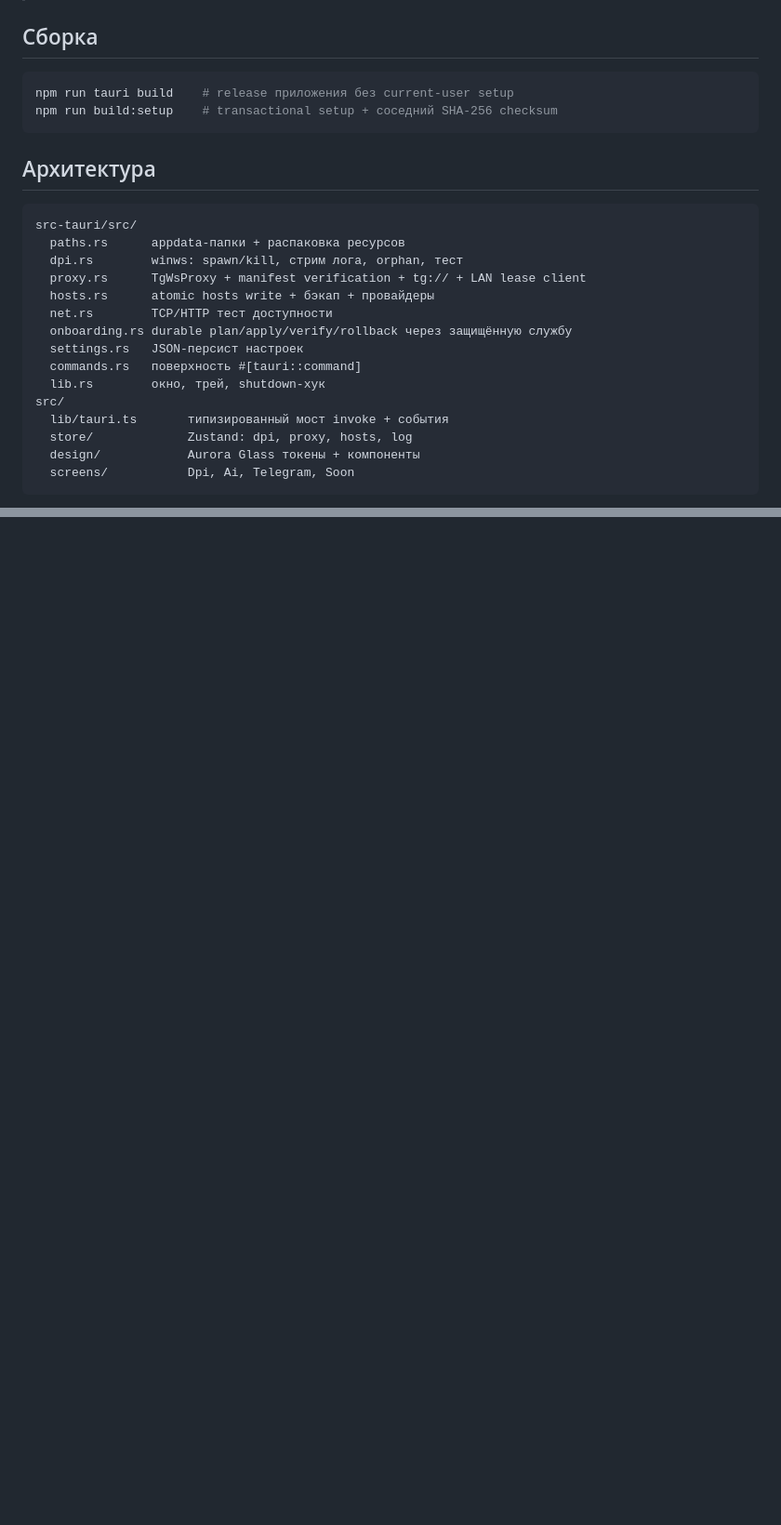
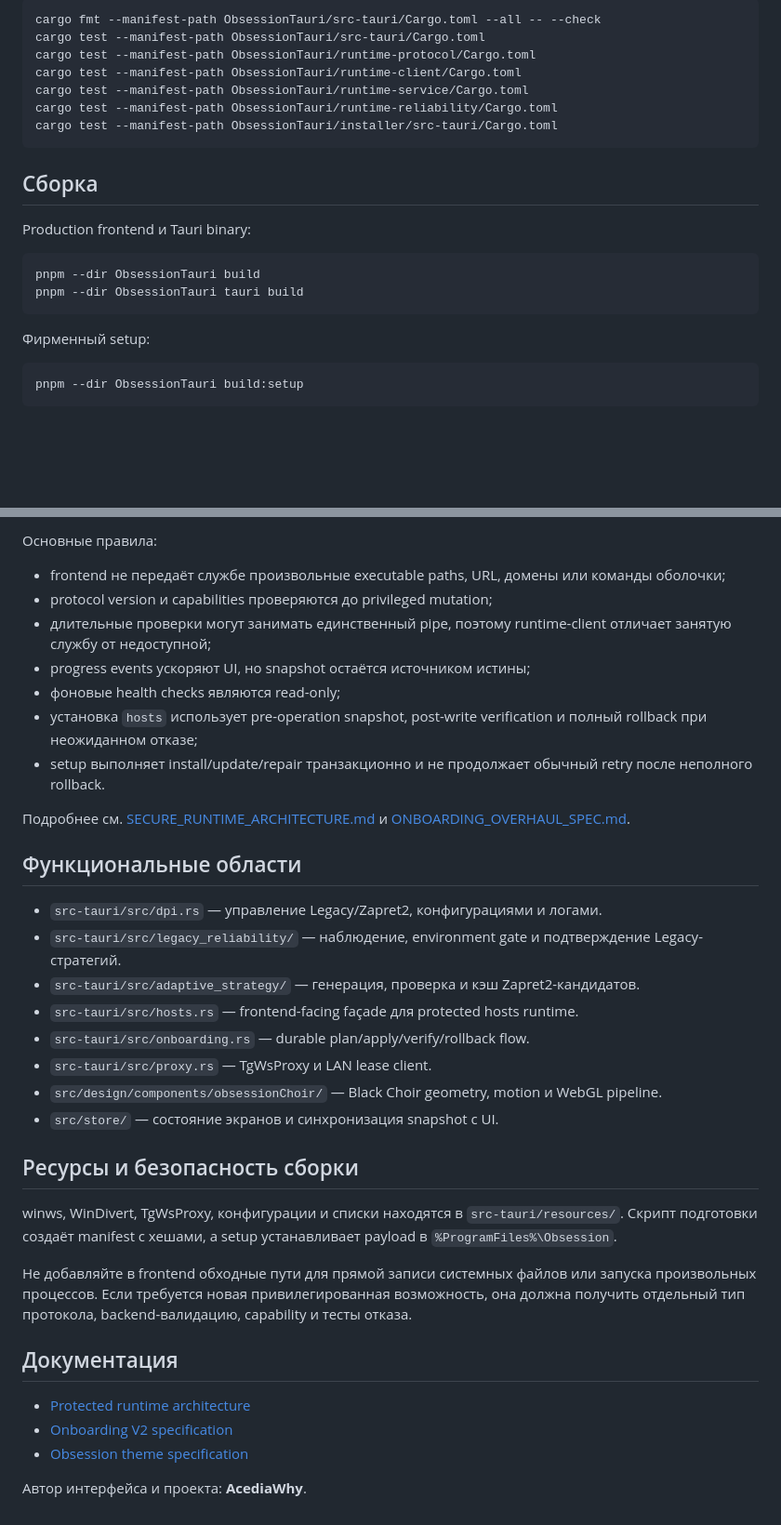
Before and after one commit to AcediaWhy/Obsession, a Markdown page: ObsessionTauri/README.md, 2 parts joined by grey strips. Shown: that part at 93% size. Rendered like a GitHub page; blank space fills up the shorter version.

````diff
--- a/ObsessionTauri/README.md
+++ b/ObsessionTauri/README.md
@@ -34,28 +70,25 @@ npm run tauri dev      # dev-режим без self-elevation, работает
+```powershell
+cargo fmt --manifest-path ObsessionTauri/src-tauri/Cargo.toml --all -- --check
+cargo test --manifest-path ObsessionTauri/src-tauri/Cargo.toml
+cargo test --manifest-path ObsessionTauri/runtime-protocol/Cargo.toml
+cargo test --manifest-path ObsessionTauri/runtime-client/Cargo.toml
+cargo test --manifest-path ObsessionTauri/runtime-service/Cargo.toml
+cargo test --manifest-path ObsessionTauri/runtime-reliability/Cargo.toml
+cargo test --manifest-path ObsessionTauri/installer/src-tauri/Cargo.toml
+```
 
 ## Сборка
 
-```bash
-npm run tauri build    # release приложения без current-user setup
-npm run build:setup    # transactional setup + соседний SHA-256 checksum
+Production frontend и Tauri binary:
+
+```powershell
+pnpm --dir ObsessionTauri build
+pnpm --dir ObsessionTauri tauri build
 ```
 
-## Архитектура
+Фирменный setup:
 
-```
-src-tauri/src/
-  paths.rs      appdata-папки + распаковка ресурсов
-  dpi.rs        winws: spawn/kill, стрим лога, orphan, тест
-  proxy.rs      TgWsProxy + manifest verification + tg:// + LAN lease client
-  hosts.rs      atomic hosts write + бэкап + провайдеры
-  net.rs        TCP/HTTP тест доступности
-  onboarding.rs durable plan/apply/verify/rollback через защищённую службу
-  settings.rs   JSON-персист настроек
-  commands.rs   поверхность #[tauri::command]
-  lib.rs        окно, трей, shutdown-хук
-src/
-  lib/tauri.ts       типизированный мост invoke + события
-  store/             Zustand: dpi, proxy, hosts, log
-  design/            Aurora Glass токены + компоненты
-  screens/           Dpi, Ai, Telegram, Soon
+```powershell
+pnpm --dir ObsessionTauri build:setup
 ```
 
@@ -64,0 +117,36 @@ src/
+Основные правила:
+
+- frontend не передаёт службе произвольные executable paths, URL, домены или команды оболочки;
+- protocol version и capabilities проверяются до privileged mutation;
+- длительные проверки могут занимать единственный pipe, поэтому runtime-client отличает занятую службу от недоступной;
+- progress events ускоряют UI, но snapshot остаётся источником истины;
+- фоновые health checks являются read-only;
+- установка `hosts` использует pre-operation snapshot, post-write verification и полный rollback при неожиданном отказе;
+- setup выполняет install/update/repair транзакционно и не продолжает обычный retry после неполного rollback.
+
+Подробнее см. [SECURE_RUNTIME_ARCHITECTURE.md](docs/SECURE_RUNTIME_ARCHITECTURE.md) и [ONBOARDING_OVERHAUL_SPEC.md](docs/ONBOARDING_OVERHAUL_SPEC.md).
+
+## Функциональные области
+
+- `src-tauri/src/dpi.rs` — управление Legacy/Zapret2, конфигурациями и логами.
+- `src-tauri/src/legacy_reliability/` — наблюдение, environment gate и подтверждение Legacy-стратегий.
+- `src-tauri/src/adaptive_strategy/` — генерация, проверка и кэш Zapret2-кандидатов.
+- `src-tauri/src/hosts.rs` — frontend-facing façade для protected hosts runtime.
+- `src-tauri/src/onboarding.rs` — durable plan/apply/verify/rollback flow.
+- `src-tauri/src/proxy.rs` — TgWsProxy и LAN lease client.
+- `src/design/components/obsessionChoir/` — Black Choir geometry, motion и WebGL pipeline.
+- `src/store/` — состояние экранов и синхронизация snapshot с UI.
+
+## Ресурсы и безопасность сборки
+
+winws, WinDivert, TgWsProxy, конфигурации и списки находятся в `src-tauri/resources/`. Скрипт подготовки создаёт manifest с хешами, а setup устанавливает payload в `%ProgramFiles%\Obsession`.
+
+Не добавляйте в frontend обходные пути для прямой записи системных файлов или запуска произвольных процессов. Если требуется новая привилегированная возможность, она должна получить отдельный тип протокола, backend-валидацию, capability и тесты отказа.
+
+## Документация
+
+- [Protected runtime architecture](docs/SECURE_RUNTIME_ARCHITECTURE.md)
+- [Onboarding V2 specification](docs/ONBOARDING_OVERHAUL_SPEC.md)
+- [Obsession theme specification](docs/OBSESSION_THEME_SPEC.md)
+
+Автор интерфейса и проекта: **AcediaWhy**.
````
Also changed, not shown: other parts of ObsessionTauri/README.md (+81 -26 lines), README.md (+79 -121 lines), docs/assets/obsession-ai.png (added).
